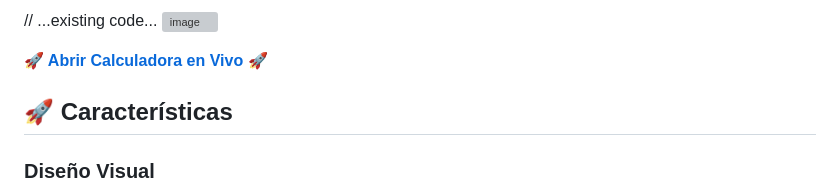
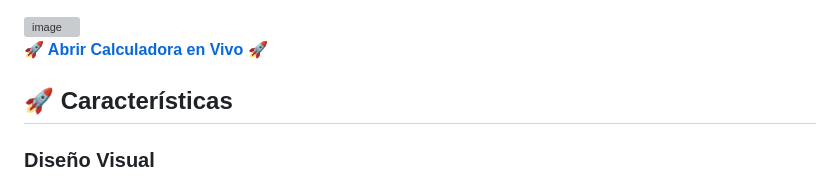
Before and after one commit to Felipe-Moreno-Marciales/Calculadora-Online, a Markdown page: README.md, the part around the change. GitHub-like rendering; grey boxes are pictures that could not be loaded.

Commit message:
Versíon 1.0 | Estable

```diff
--- a/README.md
+++ b/README.md
@@ -1,4 +1,4 @@
-// ...existing code...
+
 <img width="384" height="588" alt="image" src="https://github.com/user-attachments/assets/d14a7b85-3f19-41c8-bace-1ea1699e3153" />
 
 [**🚀 Abrir Calculadora en Vivo 🚀**](https://felipe-moreno-marciales.github.io/Calculadora-Online/)
```
